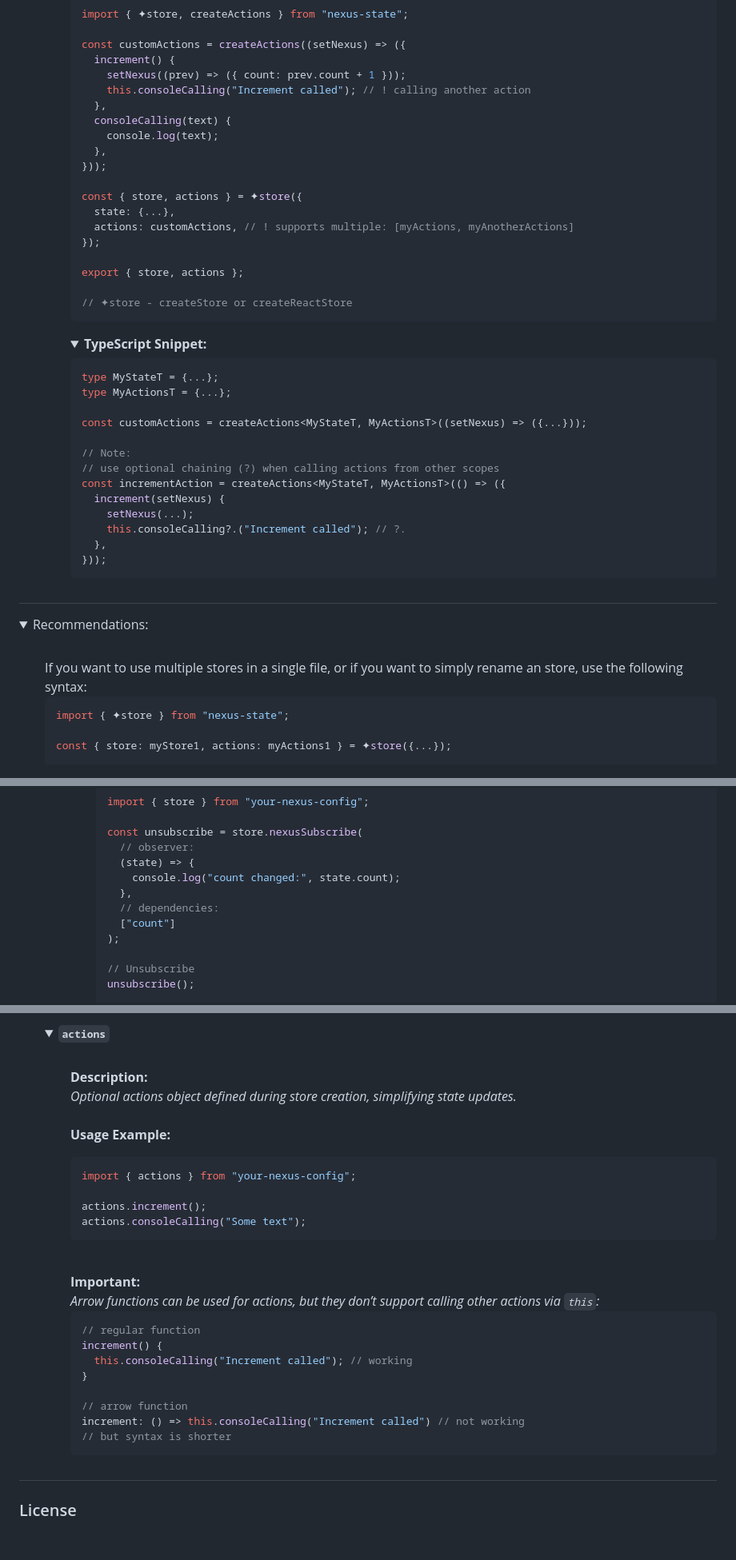
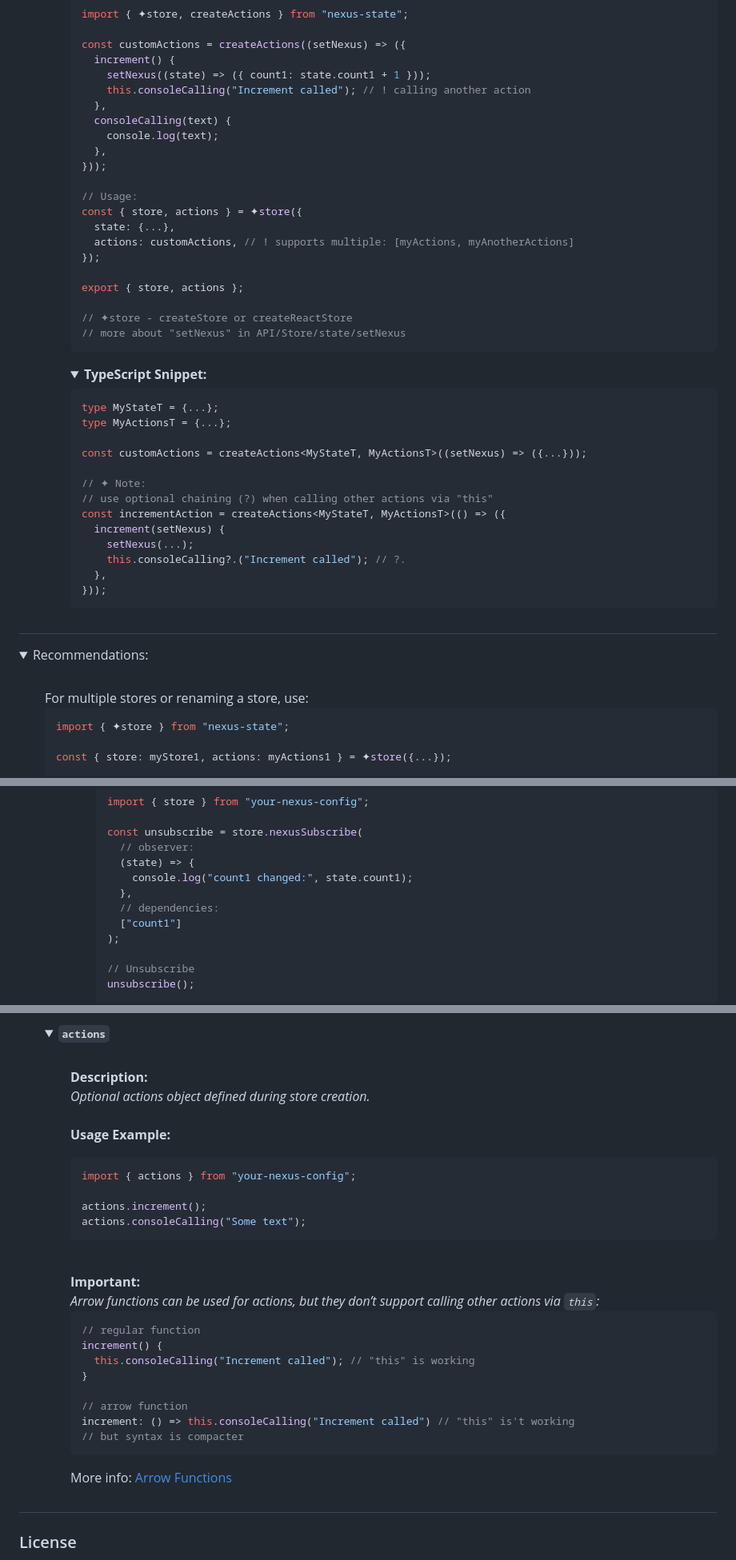
Before and after one commit to voodoofugu/nexus-state, a Markdown page: README.md, 3 parts joined by grey strips. Shown at 80% size. Drawn GitHub-style; folded sections open; blank space fills up the shorter version.

````diff
--- a/README.md
+++ b/README.md
@@ -177,7 +183,7 @@ import { ✦store, createActions } from "nexus-state";
 
 const customActions = createActions((setNexus) => ({
   increment() {
-    setNexus((prev) => ({ count: prev.count + 1 }));
+    setNexus((state) => ({ count1: state.count1 + 1 }));
     this.consoleCalling("Increment called"); // ! calling another action
   },
   consoleCalling(text) {
@@ -185,6 +191,7 @@ const customActions = createActions((setNexus) => ({
   },
 }));
 
+// Usage:
 const { store, actions } = ✦store({
   state: {...},
   actions: customActions, // ! supports multiple: [myActions, myAnotherActions]
@@ -193,6 +200,7 @@ const { store, actions } = ✦store({
 export { store, actions };
 
 // ✦store - createStore or createReactStore
+// more about "setNexus" in API/Store/state/setNexus
 ```
 
 <details><summary><b>TypeScript Snippet:</b></summary>
@@ -203,8 +211,8 @@ type MyActionsT = {...};
 
 const customActions = createActions<MyStateT, MyActionsT>((setNexus) => ({...}));
 
-// Note:
-// use optional chaining (?) when calling actions from other scopes
+// ✦ Note:
+// use optional chaining (?) when calling other actions via "this"
 const incrementAction = createActions<MyStateT, MyActionsT>(() => ({
   increment(setNexus) {
     setNexus(...);
@@ -222,7 +230,7 @@ const incrementAction = createActions<MyStateT, MyActionsT>(() => ({
 <h2></h2>
 
 <details><summary>Recommendations:</summary><br><ul><div>
-If you want to use multiple stores in a single file, or if you want to simply rename an store, use the following syntax:
+For multiple stores or renaming a store, use:
 </em><br>
 
 ```js
@@ -336,10 +344,10 @@ import { store } from "your-nexus-config";
 const unsubscribe = store.nexusSubscribe(
   // observer:
   (state) => {
-    console.log("count changed:", state.count);
+    console.log("count1 changed:", state.count1);
   },
   // dependencies:
-  ["count"]
+  ["count1"]
 );
 
 // Unsubscribe
@@ -531,7 +538,7 @@ updater(); // force re-render
 <details><summary><b><code>actions</code></b></summary><br><ul><div>
 
 <b>Description:</b><em><br>
-Optional actions object defined during store creation, simplifying state updates.<br>
+Optional actions object defined during store creation.<br>
 </em><br>
 <b>Usage Example:</b>
 
@@ -550,13 +557,15 @@ Arrow functions can be used for actions, but they don’t support calling other
 ```js
 // regular function
 increment() {
-  this.consoleCalling("Increment called"); // working
+  this.consoleCalling("Increment called"); // "this" is working
 }
 
 // arrow function
-increment: () => this.consoleCalling("Increment called") // not working
-// but syntax is shorter
+increment: () => this.consoleCalling("Increment called") // "this" is't working
+// but syntax is compacter
 ```
+
+More info: [Arrow Functions](https://developer.mozilla.org/en-US/docs/Web/JavaScript/Reference/Functions/Arrow_functions)
 
 </div></ul>
 </details>
````
Also changed, not shown: other parts of README.md (+28 -23 lines), src/assets/01-banner-logo.png, src/assets/nexus-state-logo.png, 3 other files.
